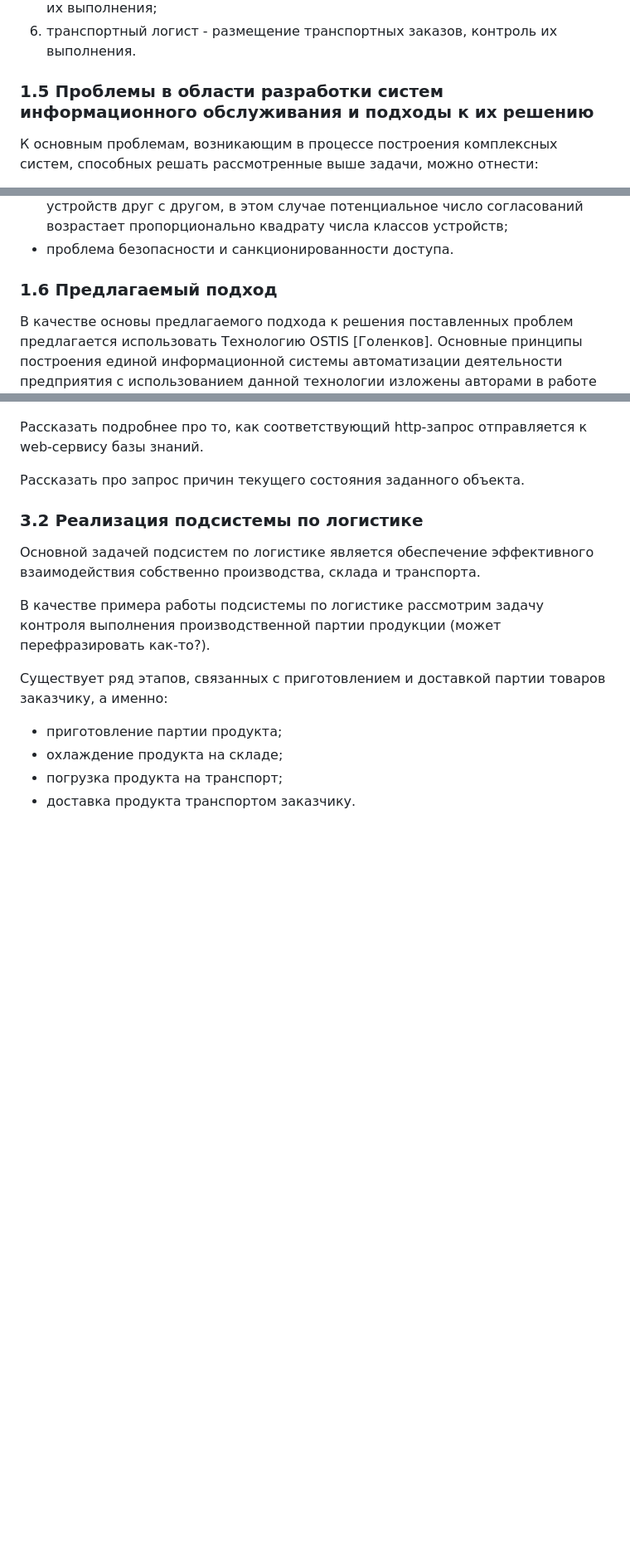
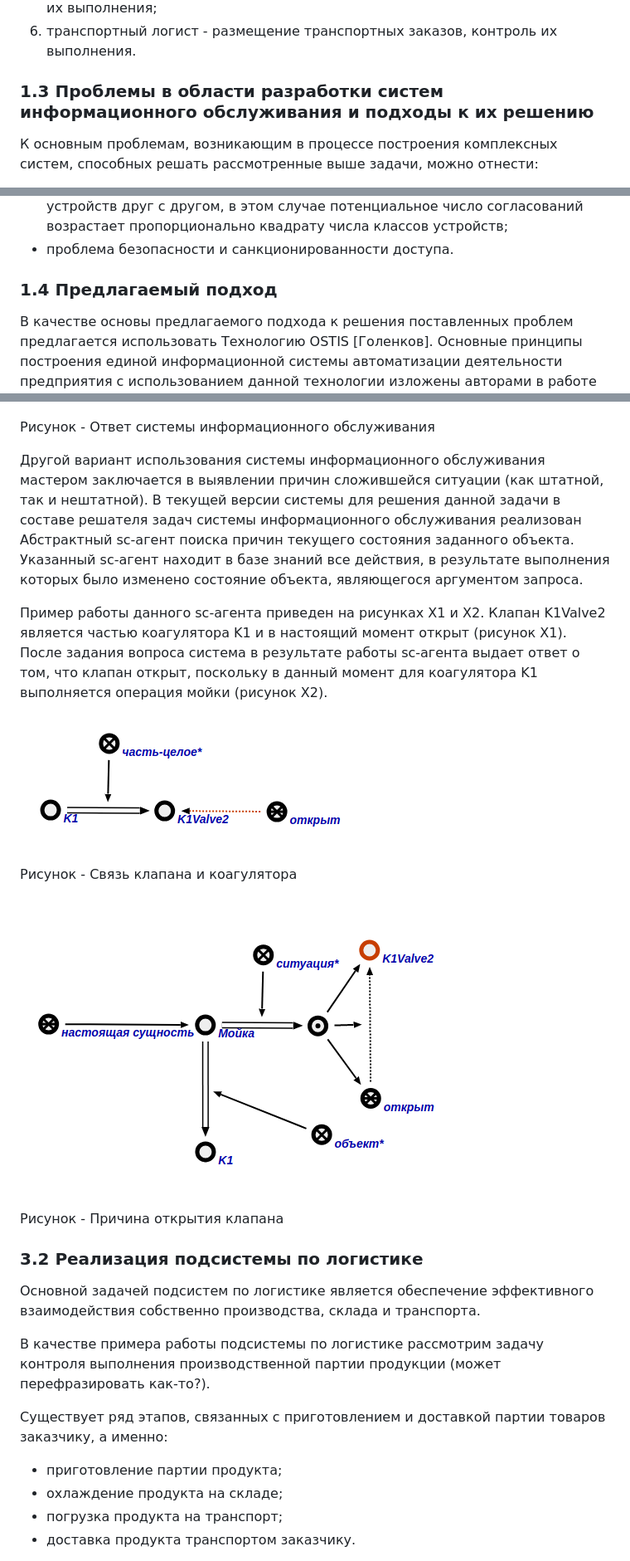
Before and after one commit to savushkin-r-d/EasyServer-4.0, a Markdown page: OSTIS-2019/article.md, 3 parts joined by grey strips. Shown at 83% size. GitHub-like rendering; pictures changed too: OSTIS-2019/images/reasons.png (added), OSTIS-2019/images/valve.png (added); blank space fills up the shorter version.

```diff
--- a/OSTIS-2019/article.md
+++ b/OSTIS-2019/article.md
@@ -40,7 +40,7 @@
 5. производственный логист - размещение производственных заказов, контроль их выполнения;
 6. транспортный логист - размещение транспортных заказов, контроль их выполнения.
 
-### 1.5 Проблемы в области разработки систем информационного обслуживания и подходы к их решению
+### 1.3 Проблемы в области разработки систем информационного обслуживания и подходы к их решению
 
 К основным проблемам, возникающим в процессе построения комплексных систем, способных решать рассмотренные выше задачи, можно отнести:
 
@@ -62,7 +62,7 @@
 - необходимость стандартизации интерфейсов между различными устройствами. Решение данной проблемы значительно усложняется в случае, когда осуществляются попытки непосредственной интеграции разнородных устройств друг с другом, в этом случае потенциальное число согласований возрастает пропорционально квадрату числа классов устройств;
 - проблема безопасности и санкционированности доступа.
 
-### 1.6 Предлагаемый подход
+### 1.4 Предлагаемый подход
 
 <!-- перефразировать -->
 
@@ -123,9 +125,19 @@
 
 ![KB receipt](images/KB_receipt.png "Рисунок - Описание управляющего рецепта в базе знаний")
 
-Рассказать подробнее про то, как соответствующий http-запрос отправляется к web-сервису базы знаний.
+Рисунок - Ответ системы информационного обслуживания
 
-Рассказать про запрос причин текущего состояния заданного объекта.
+Другой вариант использования системы информационного обслуживания мастером заключается в выявлении причин сложившейся ситуации (как штатной, так и нештатной). В текущей версии системы для решения данной задачи в составе решателя задач системы информационного обслуживания реализован Абстрактный sc-агент поиска причин текущего состояния заданного объекта. Указанный sc-агент находит в базе знаний все действия, в результате выполнения которых было изменено состояние объекта, являющегося аргументом запроса.
+
+Пример работы данного sc-агента приведен на рисунках Х1 и Х2. Клапан K1Valve2 является частью коагулятора K1 и в настоящий момент открыт (рисунок Х1). После задания вопроса система в результате работы sc-агента выдает ответ о том, что клапан открыт, поскольку в данный момент для коагулятора K1 выполняется операция мойки (рисунок Х2).
+
+![valve](images/valve.png "Рисунок - Связь клапана и коагулятора")
+
+Рисунок - Связь клапана и коагулятора
+
+![valve](images/reasons.png "Рисунок - Причина открытия клапана")
+
+Рисунок - Причина открытия клапана
 
 ### 3.2 Реализация подсистемы по логистике
 
```
Also changed, not shown: other parts of OSTIS-2019/article.md (+5 -3 lines), OSTIS-2019/images/reasons_en.png (added), OSTIS-2019/images/valve_en.png (added).
